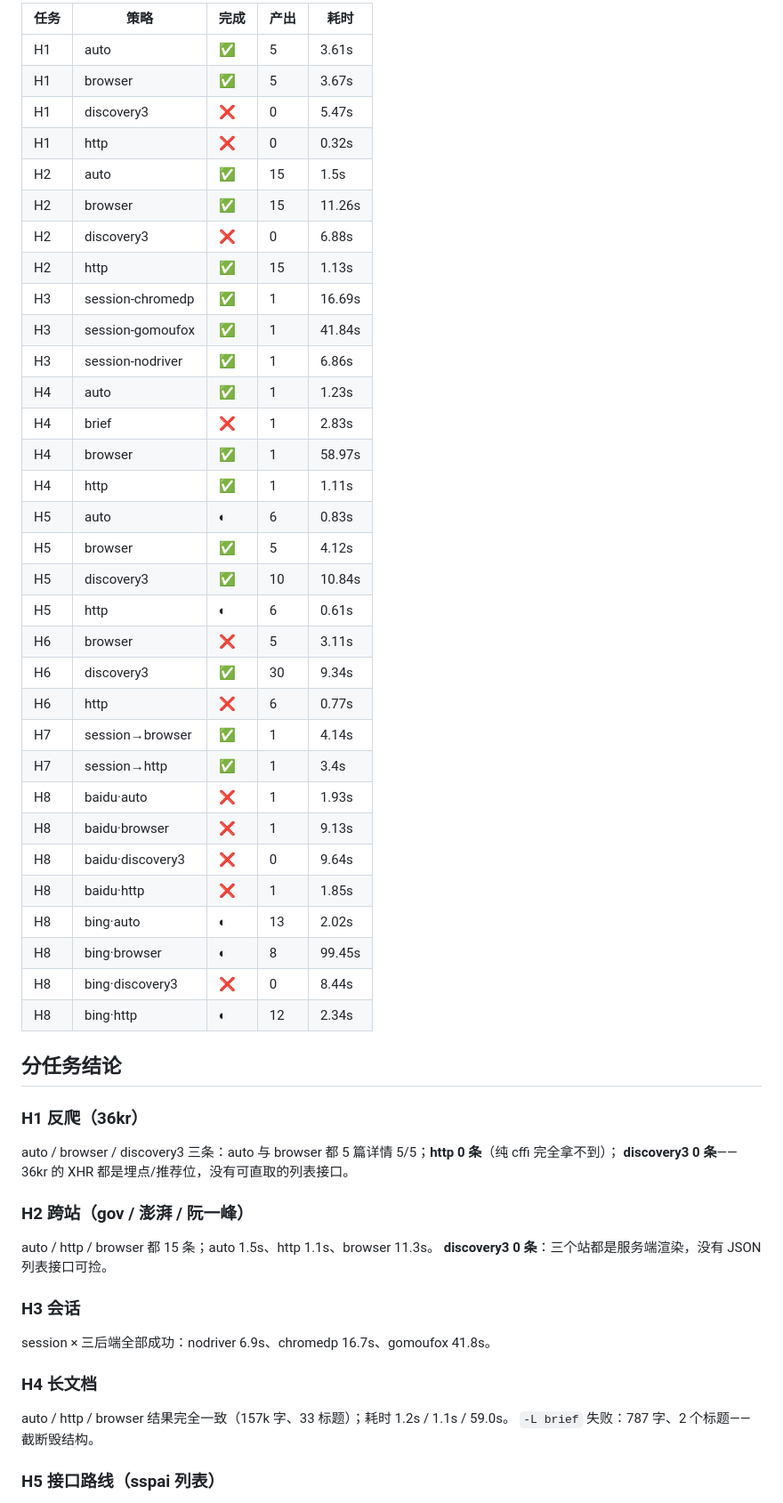
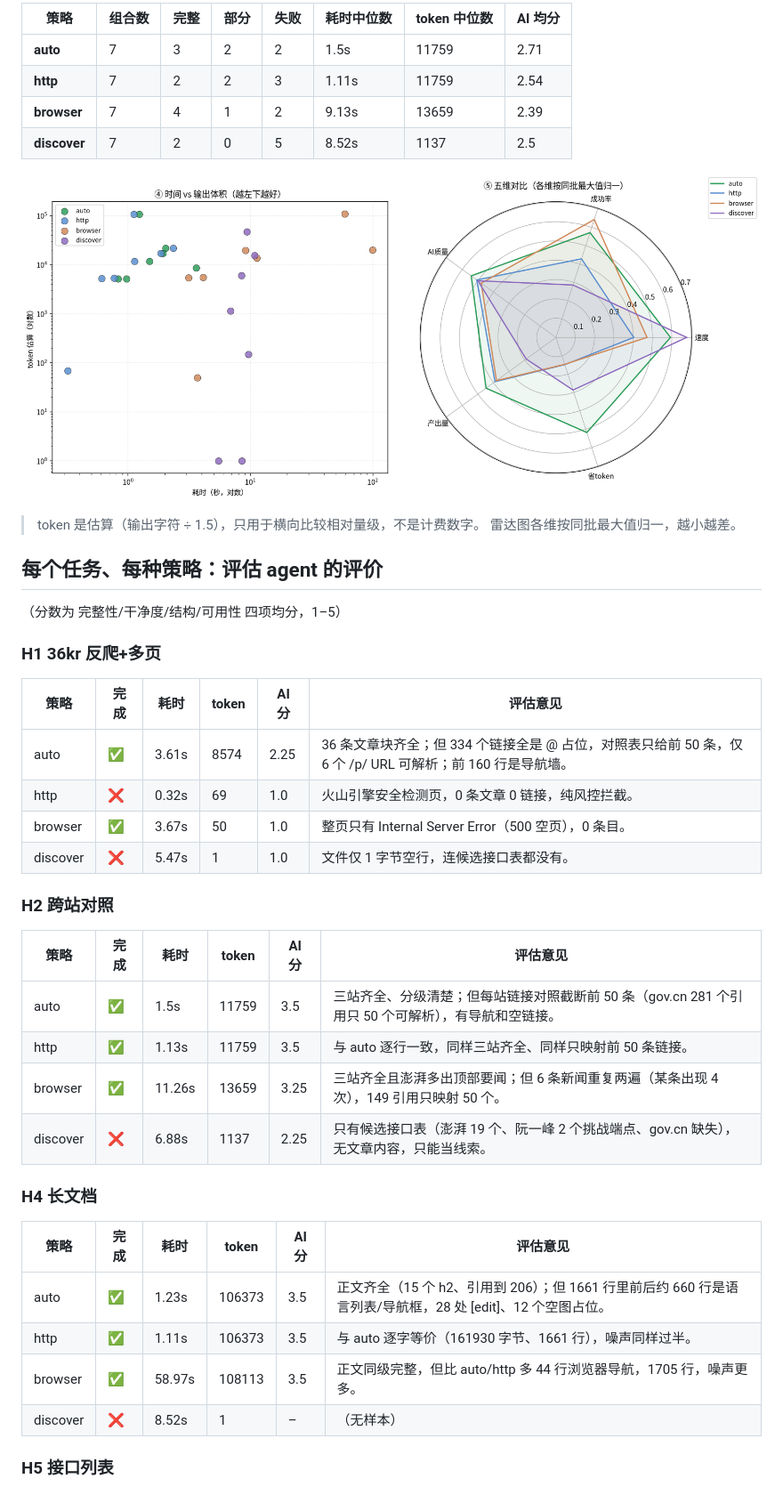
Before and after one commit to xiaoyuclaw/super-fetch-go, a Markdown page: results/HARD-RESULTS-FULL.md, the part around one of its changes. Shown at 89% size. GitHub-like rendering; pictures changed too: results/metrics-radar.png (added).

Commit message:
test: 多维度对比（耗时/成功率/token）+ 逐任务逐策略评估意见
- 新增 metrics-3up.png（成功率、最快耗时、token 体积）与 metrics-radar.png（散点+五维雷达）
- 补齐 H4·discover、H6·auto，矩阵不再有空格
- 文档按任务列出每种策略的评估 agent 原话

```diff
--- a/results/HARD-RESULTS-FULL.md
+++ b/results/HARD-RESULTS-FULL.md
@@ -49,59 +28,46 @@
 
-| 任务 | 策略 | 完成 | 产出 | 耗时 |
-|---|---|---|---|---|
-| H1 | auto | ✅ | 5 | 3.61s |
-| H1 | browser | ✅ | 5 | 3.67s |
-| H1 | discovery3 | ❌ | 0 | 5.47s |
-| H1 | http | ❌ | 0 | 0.32s |
-| H2 | auto | ✅ | 15 | 1.5s |
-| H2 | browser | ✅ | 15 | 11.26s |
-| H2 | discovery3 | ❌ | 0 | 6.88s |
-| H2 | http | ✅ | 15 | 1.13s |
-| H3 | session-chromedp | ✅ | 1 | 16.69s |
-| H3 | session-gomoufox | ✅ | 1 | 41.84s |
-| H3 | session-nodriver | ✅ | 1 | 6.86s |
-| H4 | auto | ✅ | 1 | 1.23s |
-| H4 | brief | ❌ | 1 | 2.83s |
-| H4 | browser | ✅ | 1 | 58.97s |
-| H4 | http | ✅ | 1 | 1.11s |
-| H5 | auto | ◐ | 6 | 0.83s |
-| H5 | browser | ✅ | 5 | 4.12s |
-| H5 | discovery3 | ✅ | 10 | 10.84s |
-| H5 | http | ◐ | 6 | 0.61s |
-| H6 | browser | ❌ | 5 | 3.11s |
-| H6 | discovery3 | ✅ | 30 | 9.34s |
-| H6 | http | ❌ | 6 | 0.77s |
-| H7 | session→browser | ✅ | 1 | 4.14s |
-| H7 | session→http | ✅ | 1 | 3.4s |
-| H8 | baidu·auto | ❌ | 1 | 1.93s |
-| H8 | baidu·browser | ❌ | 1 | 9.13s |
-| H8 | baidu·discovery3 | ❌ | 0 | 9.64s |
-| H8 | baidu·http | ❌ | 1 | 1.85s |
-| H8 | bing·auto | ◐ | 13 | 2.02s |
-| H8 | bing·browser | ◐ | 8 | 99.45s |
-| H8 | bing·discovery3 | ❌ | 0 | 8.44s |
-| H8 | bing·http | ◐ | 12 | 2.34s |
+| 策略 | 组合数 | 完整 | 部分 | 失败 | 耗时中位数 | token 中位数 | AI 均分 |
+|---|---|---|---|---|---|---|---|
+| **auto** | 7 | 3 | 2 | 2 | 1.5s | 11759 | 2.71 |
+| **http** | 7 | 2 | 2 | 3 | 1.11s | 11759 | 2.54 |
+| **browser** | 7 | 4 | 1 | 2 | 9.13s | 13659 | 2.39 |
+| **discover** | 7 | 2 | 0 | 5 | 8.52s | 1137 | 2.5 |
 
-## 分任务结论
+![散点与五维雷达](metrics-radar.png)
 
-### H1 反爬（36kr）
+> token 是估算（输出字符 ÷ 1.5），只用于横向比较相对量级，不是计费数字。
+> 雷达图各维按同批最大值归一，越小越差。
 
-auto / browser / discovery3 三条：auto 与 browser 都 5 篇详情 5/5；**http 0 条**（纯 cffi 完全拿不到）；
-**discovery3 0 条**——36kr 的 XHR 都是埋点/推荐位，没有可直取的列表接口。
+## 每个任务、每种策略：评估 agent 的评价
 
-### H2 跨站（gov / 澎湃 / 阮一峰）
+（分数为 完整性/干净度/结构/可用性 四项均分，1–5）
 
-auto / http / browser 都 15 条；auto 1.5s、http 1.1s、browser 11.3s。
-**discovery3 0 条**：三个站都是服务端渲染，没有 JSON 列表接口可捡。
+### H1 36kr 反爬+多页
 
-### H3 会话
+| 策略 | 完成 | 耗时 | token | AI 分 | 评估意见 |
+|---|---|---|---|---|---|
+| auto | ✅ | 3.61s | 8574 | 2.25 | 36 条文章块齐全；但 334 个链接全是 @ 占位，对照表只给前 50 条，仅 6 个 /p/ URL 可解析；前 160 行是导航墙。 |
+| http | ❌ | 0.32s | 69 | 1.0 | 火山引擎安全检测页，0 条文章 0 链接，纯风控拦截。 |
+| browser | ✅ | 3.67s | 50 | 1.0 | 整页只有 Internal Server Error（500 空页），0 条目。 |
+| discover | ❌ | 5.47s | 1 | 1.0 | 文件仅 1 字节空行，连候选接口表都没有。 |
 
-session × 三后端全部成功：nodriver 6.9s、chromedp 16.7s、gomoufox 41.8s。
+### H2 跨站对照
+
+| 策略 | 完成 | 耗时 | token | AI 分 | 评估意见 |
+|---|---|---|---|---|---|
+| auto | ✅ | 1.5s | 11759 | 3.5 | 三站齐全、分级清楚；但每站链接对照截断前 50 条（gov.cn 281 个引用只 50 个可解析），有导航和空链接。 |
+| http | ✅ | 1.13s | 11759 | 3.5 | 与 auto 逐行一致，同样三站齐全、同样只映射前 50 条链接。 |
+| browser | ✅ | 11.26s | 13659 | 3.25 | 三站齐全且澎湃多出顶部要闻；但 6 条新闻重复两遍（某条出现 4 次），149 引用只映射 50 个。 |
+| discover | ❌ | 6.88s | 1137 | 2.25 | 只有候选接口表（澎湃 19 个、阮一峰 2 个挑战端点、gov.cn 缺失），无文章内容，只能当线索。 |
 
 ### H4 长文档
 
-auto / http / browser 结果完全一致（157k 字、33 标题）；耗时 1.2s / 1.1s / 59.0s。
-`-L brief` 失败：787 字、2 个标题——截断毁结构。
+| 策略 | 完成 | 耗时 | token | AI 分 | 评估意见 |
+|---|---|---|---|---|---|
+| auto | ✅ | 1.23s | 106373 | 3.5 | 正文齐全（15 个 h2、引用到 206）；但 1661 行里前后约 660 行是语言列表/导航框，28 处 [edit]、12 个空图占位。 |
+| http | ✅ | 1.11s | 106373 | 3.5 | 与 auto 逐字等价（161930 字节、1661 行），噪声同样过半。 |
+| browser | ✅ | 58.97s | 108113 | 3.5 | 正文同级完整，但比 auto/http 多 44 行浏览器导航，1705 行，噪声更多。 |
+| discover | ❌ | 8.52s | 1 | – | （无样本） |
 
-### H5 接口路线（sspai 列表）
+### H5 接口列表
 
```
Also changed, not shown: other parts of results/HARD-RESULTS-FULL.md (+44 -96 lines), results/metrics-3up.png (added).
